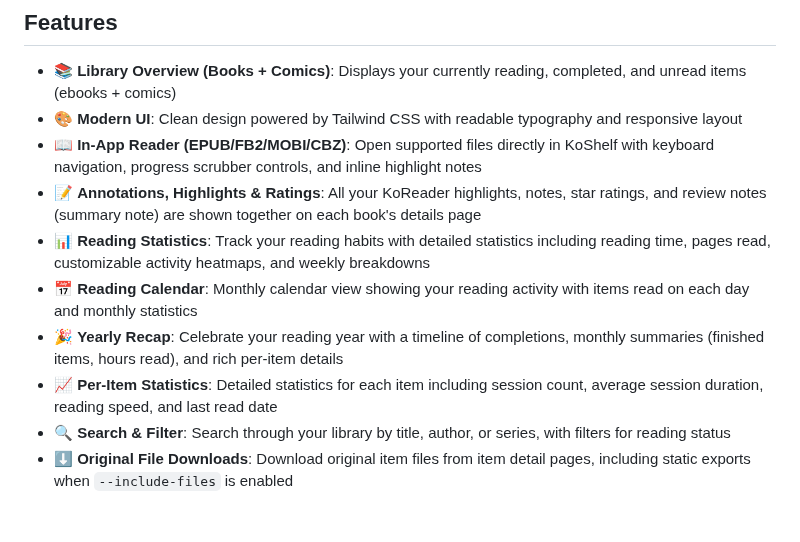
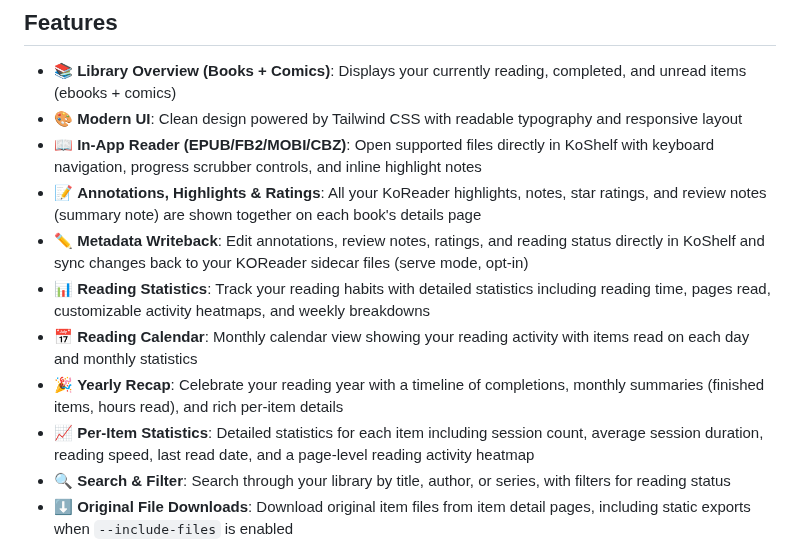
Before and after one commit to paviro/KoShelf, a Markdown page: README.md, the part around the change. GitHub-like rendering; blank space fills up the shorter version.

Commit message:
chore: Updated API docs and README

```diff
--- a/README.md
+++ b/README.md
@@ -26,10 +26,11 @@
 - 🎨 **Modern UI**: Clean design powered by Tailwind CSS with readable typography and responsive layout
 - 📖 **In-App Reader (EPUB/FB2/MOBI/CBZ)**: Open supported files directly in KoShelf with keyboard navigation, progress scrubber controls, and inline highlight notes
 - 📝 **Annotations, Highlights & Ratings**: All your KoReader highlights, notes, star ratings, and review notes (summary note) are shown together on each book's details page
+- ✏️ **Metadata Writeback**: Edit annotations, review notes, ratings, and reading status directly in KoShelf and sync changes back to your KOReader sidecar files (serve mode, opt-in)
 - 📊 **Reading Statistics**: Track your reading habits with detailed statistics including reading time, pages read, customizable activity heatmaps, and weekly breakdowns
 - 📅 **Reading Calendar**: Monthly calendar view showing your reading activity with items read on each day and monthly statistics
 - 🎉 **Yearly Recap**: Celebrate your reading year with a timeline of completions, monthly summaries (finished items, hours read), and rich per-item details
-- 📈 **Per-Item Statistics**: Detailed statistics for each item including session count, average session duration, reading speed, and last read date
+- 📈 **Per-Item Statistics**: Detailed statistics for each item including session count, average session duration, reading speed, last read date, and a page-level reading activity heatmap
 - 🔍 **Search & Filter**: Search through your library by title, author, or series, with filters for reading status
 - ⬇️ **Original File Downloads**: Download original item files from item detail pages, including static exports when `--include-files` is enabled
 - 🔐 **Optional Authentication**: Password-protect server mode with session-based auth, login rate limiting, password rotation, and session management
```
Also changed, not shown: docs/API.md (+28 -2 lines), docs/configuration.md (+5 -0 lines).
